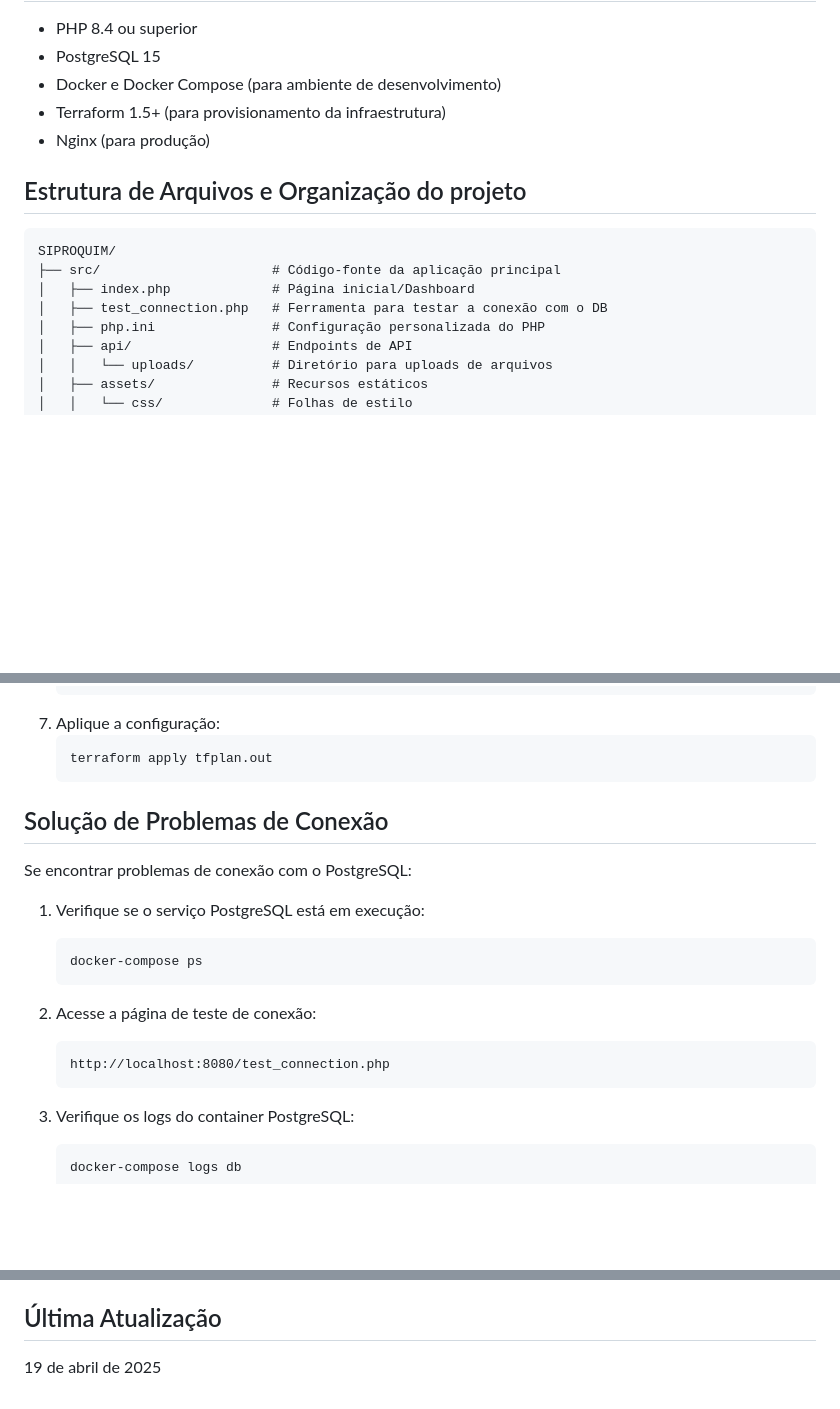
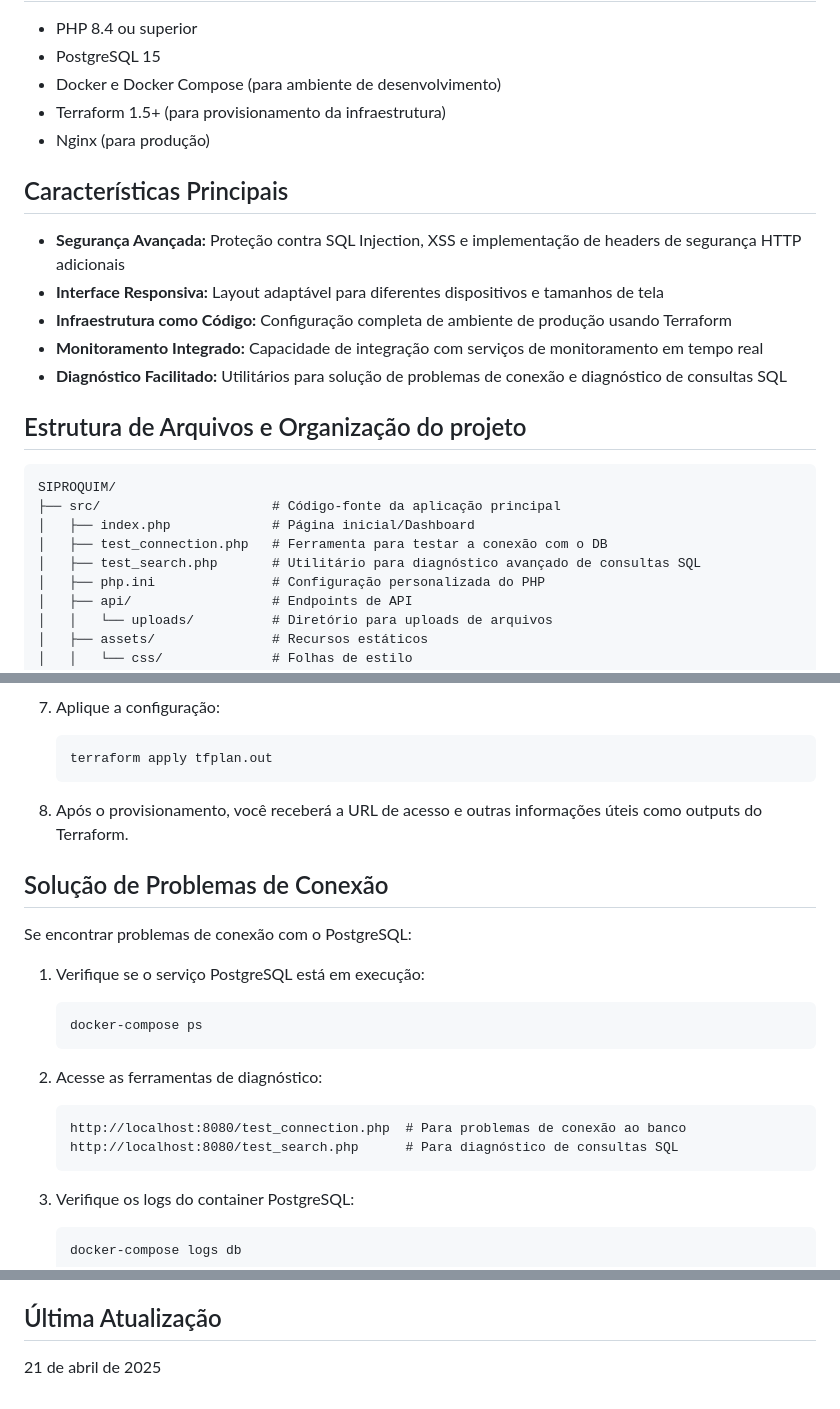
Before and after one commit to gmedeirosnet/SIPROQUIM, a Markdown page: README.md, 3 parts joined by grey strips. Rendered like a GitHub page; blank space fills up the shorter version.

Commit message:
Update CHANGELOG and README with new features and improvements

````diff
--- a/README.md
+++ b/README.md
@@ -20,6 +20,14 @@ O sistema é estruturado em camadas, separando configuração, conexão com banc
 - Terraform 1.5+ (para provisionamento da infraestrutura)
 - Nginx (para produção)
 
+## Características Principais
+
+- **Segurança Avançada:** Proteção contra SQL Injection, XSS e implementação de headers de segurança HTTP adicionais
+- **Interface Responsiva:** Layout adaptável para diferentes dispositivos e tamanhos de tela
+- **Infraestrutura como Código:** Configuração completa de ambiente de produção usando Terraform
+- **Monitoramento Integrado:** Capacidade de integração com serviços de monitoramento em tempo real
+- **Diagnóstico Facilitado:** Utilitários para solução de problemas de conexão e diagnóstico de consultas SQL
+
 ## Estrutura de Arquivos e Organização do projeto
 
 ```
@@ -27,6 +35,7 @@ SIPROQUIM/
 ├── src/                      # Código-fonte da aplicação principal
 │   ├── index.php             # Página inicial/Dashboard
 │   ├── test_connection.php   # Ferramenta para testar a conexão com o DB
+│   ├── test_search.php       # Utilitário para diagnóstico avançado de consultas SQL
 │   ├── php.ini               # Configuração personalizada do PHP
 │   ├── api/                  # Endpoints de API
 │   │   └── uploads/          # Diretório para uploads de arquivos
@@ -160,6 +170,8 @@ Para provisionamento em ambientes de produção:
    terraform apply tfplan.out
    ```
 
+8. Após o provisionamento, você receberá a URL de acesso e outras informações úteis como outputs do Terraform.
+
 ## Solução de Problemas de Conexão
 
 Se encontrar problemas de conexão com o PostgreSQL:
@@ -169,9 +181,10 @@ Se encontrar problemas de conexão com o PostgreSQL:
    docker-compose ps
    ```
 
-2. Acesse a página de teste de conexão:
+2. Acesse as ferramentas de diagnóstico:
    ```
-   http://localhost:8080/test_connection.php
+   http://localhost:8080/test_connection.php  # Para problemas de conexão ao banco
+   http://localhost:8080/test_search.php      # Para diagnóstico de consultas SQL
    ```
 
 3. Verifique os logs do container PostgreSQL:
@@ -225,4 +243,4 @@ Este projeto está licenciado sob a licença MIT - veja o arquivo LICENSE para d
 
 ## Última Atualização
 
-19 de abril de 2025
+21 de abril de 2025
````
Also changed, not shown: other parts of README.md (+6 -0 lines), CHANGELOG.md (+18 -0 lines).
